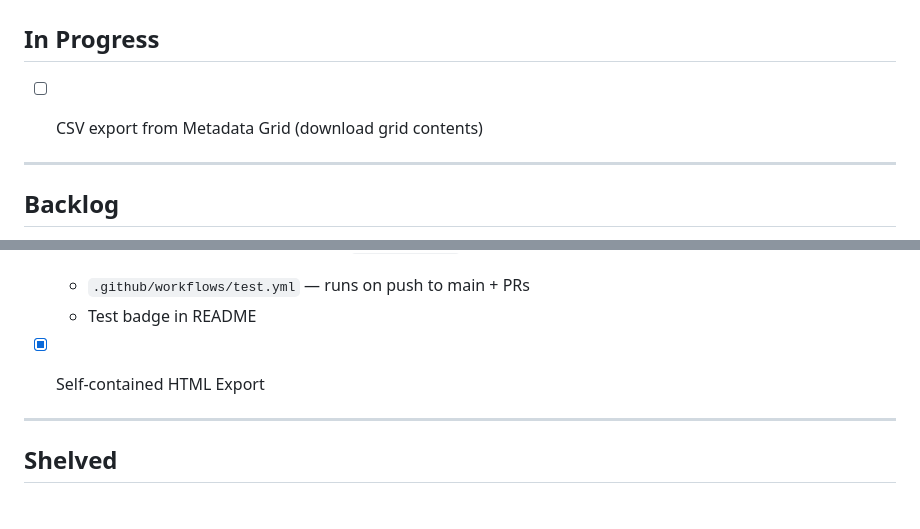
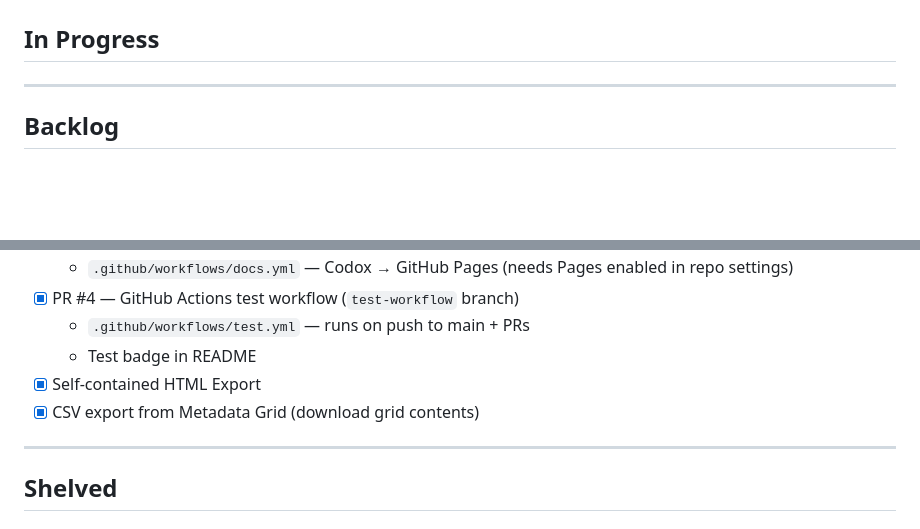
Before and after one commit to dfornika/phylo, a Markdown page: TODO.md, 2 parts joined by grey strips. Rendered like a GitHub page; blank space fills up the shorter version.

Commit message:
Update TODO

```diff
--- a/TODO.md
+++ b/TODO.md
@@ -5,7 +5,6 @@ Last updated: 2026-02-011
 ---
 
 ## In Progress
-- [ ] CSV export from Metadata Grid (download grid contents)
 
 
 ---
@@ -33,7 +32,7 @@ if other metadata has already been loaded.
   - `.github/workflows/test.yml` — runs on push to main + PRs
   - Test badge in README
 - [x] Self-contained HTML Export
-
+- [x] CSV export from Metadata Grid (download grid contents)
 
 ---
 
```
